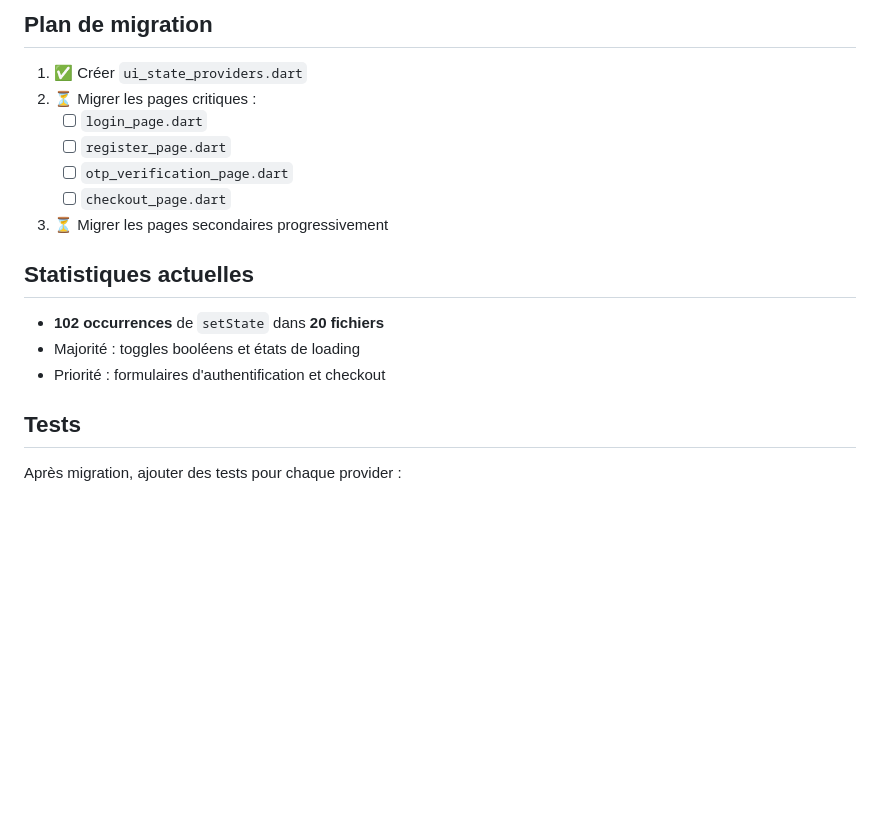
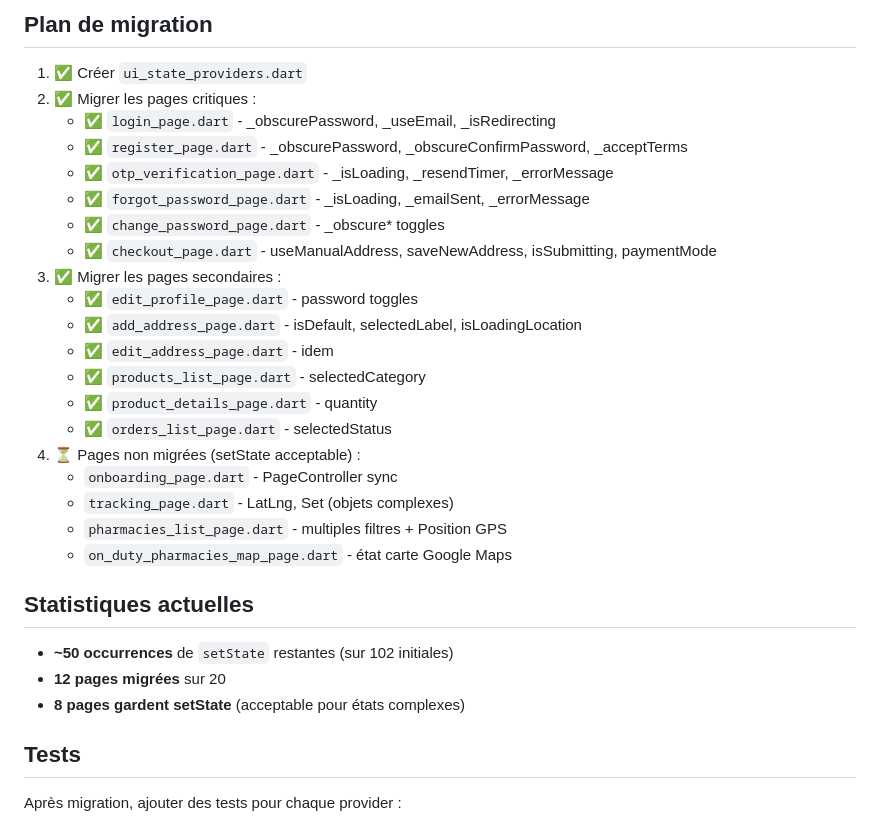
Before and after one commit to afriklabprojet/dr-client, a Markdown page: docs/MIGRATION_SETSTATE.md, the part around the change. Drawn GitHub-style; blank space fills up the shorter version.

Commit message:
docs: Mettre à jour MIGRATION_SETSTATE.md avec statut final
- 12 pages migrées / 20
- ~50 setState restants (sur 102)
- Pages avec setState acceptable documentées

```diff
--- a/docs/MIGRATION_SETSTATE.md
+++ b/docs/MIGRATION_SETSTATE.md
@@ -180,18 +180,31 @@ class LoginPage extends ConsumerWidget {
 ## Plan de migration
 
 1. ✅ Créer `ui_state_providers.dart`
-2. ⏳ Migrer les pages critiques :
-   - [ ] `login_page.dart`
-   - [ ] `register_page.dart`
-   - [ ] `otp_verification_page.dart`
-   - [ ] `checkout_page.dart`
-3. ⏳ Migrer les pages secondaires progressivement
+2. ✅ Migrer les pages critiques :
+   - ✅ `login_page.dart` - _obscurePassword, _useEmail, _isRedirecting
+   - ✅ `register_page.dart` - _obscurePassword, _obscureConfirmPassword, _acceptTerms
+   - ✅ `otp_verification_page.dart` - _isLoading, _resendTimer, _errorMessage
+   - ✅ `forgot_password_page.dart` - _isLoading, _emailSent, _errorMessage
+   - ✅ `change_password_page.dart` - _obscure* toggles
+   - ✅ `checkout_page.dart` - useManualAddress, saveNewAddress, isSubmitting, paymentMode
+3. ✅ Migrer les pages secondaires :
+   - ✅ `edit_profile_page.dart` - password toggles
+   - ✅ `add_address_page.dart` - isDefault, selectedLabel, isLoadingLocation
+   - ✅ `edit_address_page.dart` - idem
+   - ✅ `products_list_page.dart` - selectedCategory
+   - ✅ `product_details_page.dart` - quantity
+   - ✅ `orders_list_page.dart` - selectedStatus
+4. ⏳ Pages non migrées (setState acceptable) :
+   - `onboarding_page.dart` - PageController sync
+   - `tracking_page.dart` - LatLng, Set<Marker> (objets complexes)
+   - `pharmacies_list_page.dart` - multiples filtres + Position GPS
+   - `on_duty_pharmacies_map_page.dart` - état carte Google Maps
 
 ## Statistiques actuelles
 
-- **102 occurrences** de `setState` dans **20 fichiers**
-- Majorité : toggles booléens et états de loading
-- Priorité : formulaires d'authentification et checkout
+- **~50 occurrences** de `setState` restantes (sur 102 initiales)
+- **12 pages migrées** sur 20
+- **8 pages gardent setState** (acceptable pour états complexes)
 
 ## Tests
 
```
